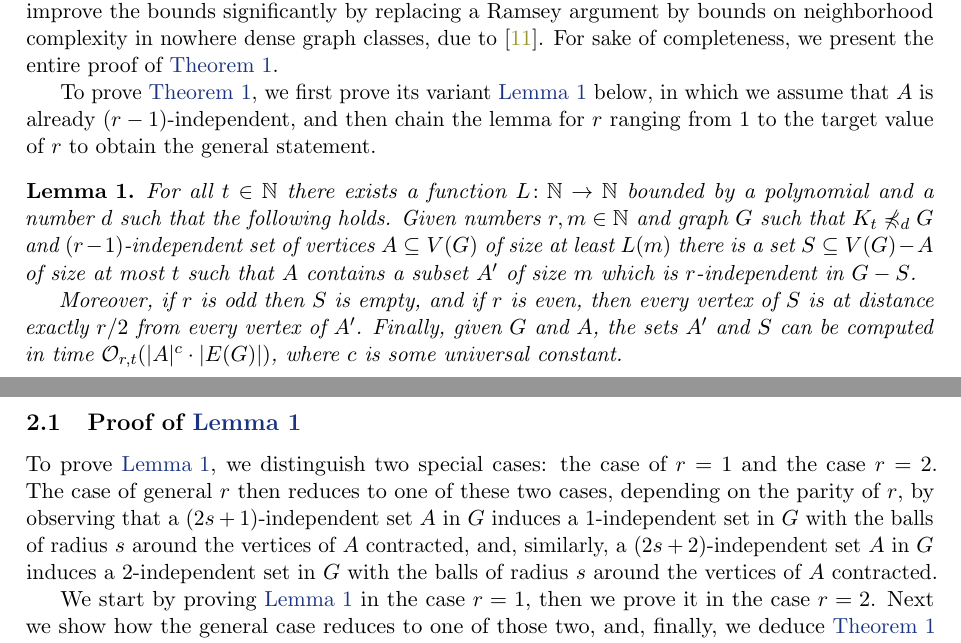
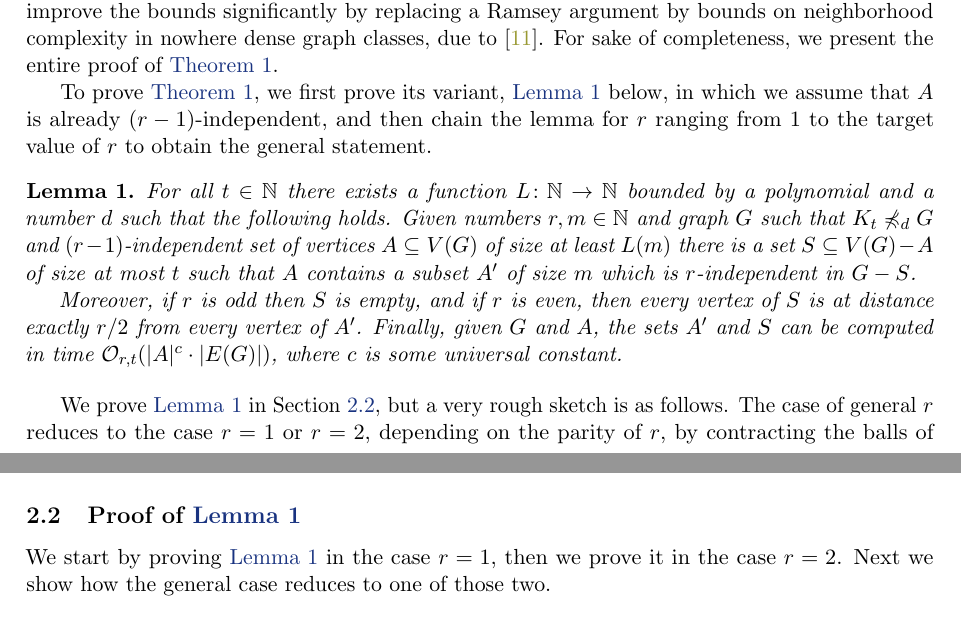
Before and after one commit to szymtor/unifostab, a LaTeX paper (nd-stable.tex, which reads nd-uqw.tex): two parts of pages 4 and 5 of 20 before the commit and two parts of pages 4 and 7 of 20 after it, joined at a grey line, cut so that both start at the same text. Compiled offline with pdfLaTeX.

Commit message:
restructure

```diff
--- a/nd-uqw.tex
+++ b/nd-uqw.tex
@@ -41,7 +41,7 @@ For sake of completeness, we present the entire proof of~\cref{thm:new-uqw}.
 
 
 To prove
-\cref{thm:new-uqw}, we first prove its variant~\cref{lem:engine} below, in which we assume that $A$ is already $(r-1)$-independent, and then chain the lemma for $r$ ranging from $1$ to the target value of $r$ to obtain the general statement.
+\cref{thm:new-uqw}, we first prove its variant,~\cref{lem:engine} below, in which we assume that $A$ is already $(r-1)$-independent, and then chain the lemma for $r$ ranging from $1$ to the target value of $r$ to obtain the general statement.
 
 \begin{lemma}\label{lem:engine}
 For all $t\in \N$ there exists a function $L\colon \N\to \N$
@@ -55,4 +55,6 @@ then every vertex of $S$ is at distance exactly $ r/2$ from every vertex of $A'$
 Finally, given $G$ and $A$, the sets $A'$ and $S$ can be computed in time $\Oof_{r,t}(|A|^c\cdot |E(G)|)$, where $c$ is some universal constant.
 \end{lemma}
 
-\subsection{Proof of~\cref{lem:engine}}
+We prove~\cref{lem:engine} in Section~\ref{sec:engine}, but  a very rough sketch is as follows.
+The  case of general~$r$ reduces to the case $r=1$ or $r=2$, depending on the parity of $r$,
+by contracting the balls of radius $\lceil \frac {r-1} 2\rceil $ around the vertices in $A$ to single points.
@@ -59,8 +64 @@ Finally, given $G$ and $A$, the sets $A'$ and $S$ can be computed in time $\Oof_
 
-To prove~\cref{lem:engine}, we distinguish two special cases: the case of $r=1$ and the case $r=2$. The case of general $r$ then reduces to one of these two cases, depending on the parity of $r$, by observing that a $(2s+1)$-independent set $A$ in $G$
-induces a $1$-independent set in $G$ with the balls of radius $s$ around the vertices of $A$ contracted, and,
-similarly, a $(2s+2)$-independent set $A$ in $G$
-induces a $2$-independent set in $G$ with the balls of radius $s$ around the vertices of $A$ contracted.
-
-We start by proving~\cref{lem:engine} in the case $r=1$,
-then we prove it in the case $r=2$. Next we show how the general case reduces to one of those two, and, finally, we deduce~\cref{thm:new-uqw} from~\cref{lem:engine}.
@@ -309,3 +298,12 @@ which belongs to the largest number of those neighborhoods. The overall running
 $\Oof_{r,t}(|A|^c\cdot |E(G)|)$, for some constant $c$, as required.
 \end{proof}
 
+\subsection{Proof of~\cref{lem:engine}}
+\label{sec:engine}
+% To prove~\cref{lem:engine}, we distinguish two special cases: the case of $r=1$ and the case $r=2$. The case of general $r$ then reduces to one of these two cases, depending on the parity of $r$, by observing that a $(2s+1)$-independent set $A$ in $G$
+% induces a $1$-independent set in $G$ with the balls of radius $s$ around the vertices of $A$ contracted, and,
+% similarly, a $(2s+2)$-independent set $A$ in $G$
+% induces a $2$-independent set in $G$ with the balls of radius $s$ around the vertices of $A$ contracted.
+
+We start by proving~\cref{lem:engine} in the case $r=1$,
+then we prove it in the case $r=2$. Next we show how the general case reduces to one of those two.
```
Also changed, not shown: nd-uqw.tex (34 more changed lines).
